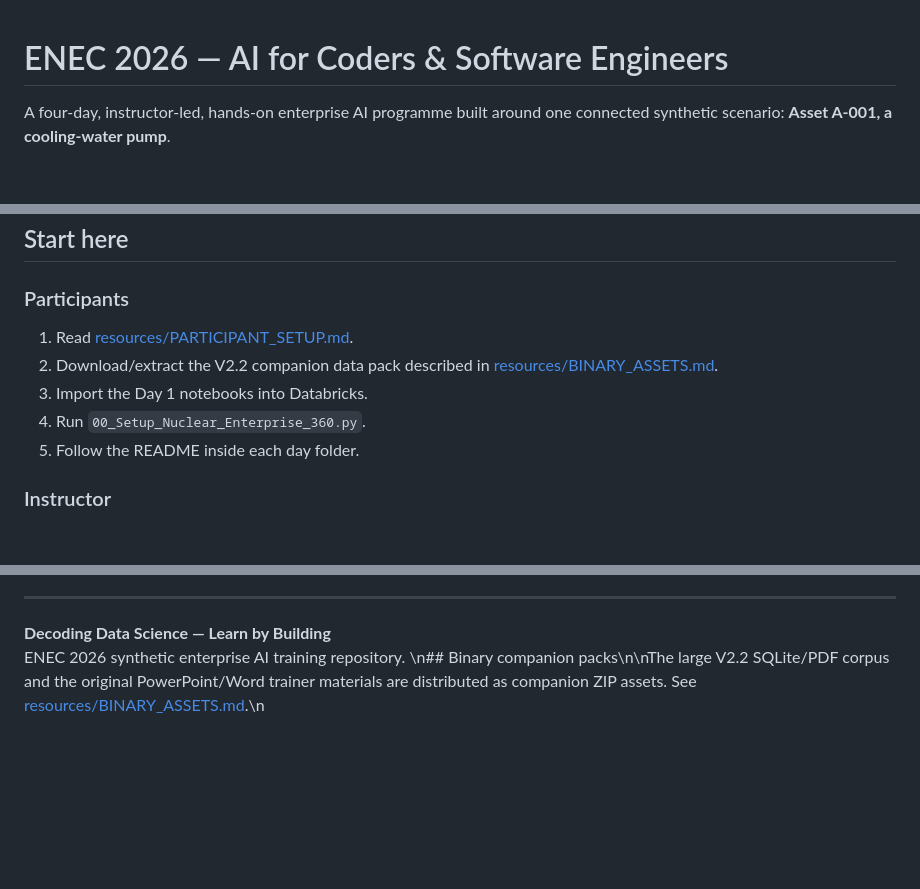
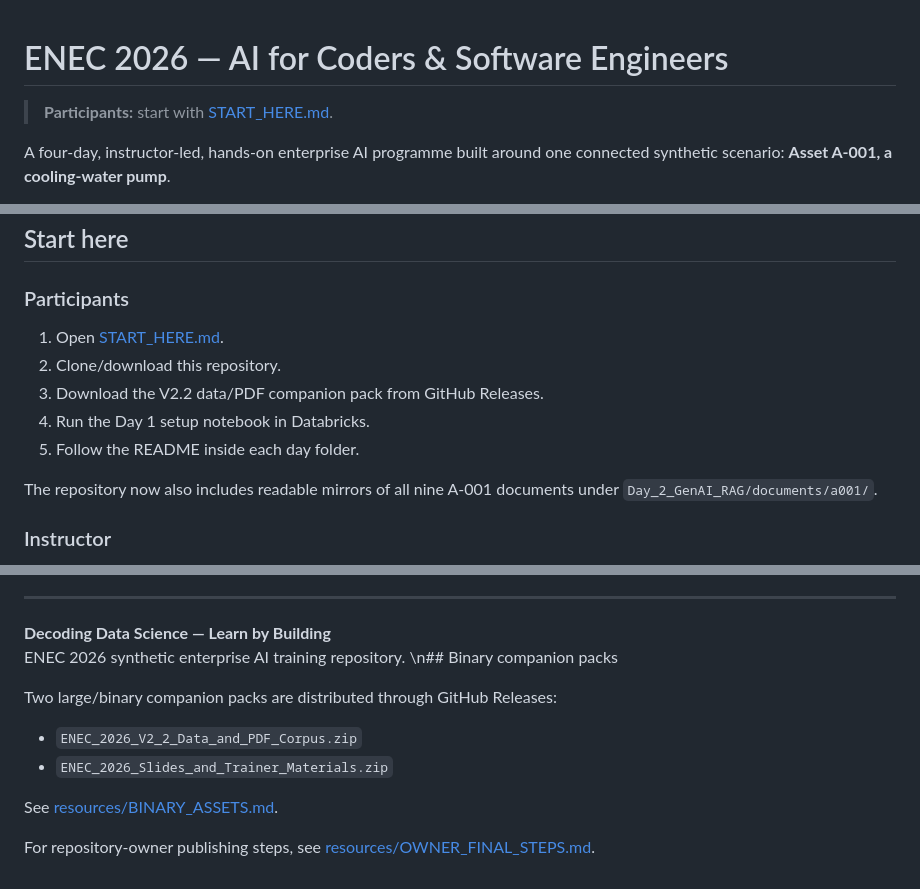
Before and after one commit to Decoding-Data-Science/enec2026, a Markdown page: README.md, 3 parts joined by grey strips. GitHub-like rendering; blank space fills up the shorter version.

Commit message:
Finalize participant-facing guidance in README.md

```diff
--- a/README.md
+++ b/README.md
@@ -1,4 +1,6 @@
 # ENEC 2026 — AI for Coders & Software Engineers
+
+> **Participants:** start with [START_HERE.md](START_HERE.md).
 
 A four-day, instructor-led, hands-on enterprise AI programme built around one connected synthetic scenario: **Asset A-001, a cooling-water pump**.
 
@@ -84,11 +86,13 @@ Recommended workspace folders:
 ## Start here
 
 ### Participants
-1. Read [resources/PARTICIPANT_SETUP.md](resources/PARTICIPANT_SETUP.md).
-2. Download/extract the V2.2 companion data pack described in [resources/BINARY_ASSETS.md](resources/BINARY_ASSETS.md).
-3. Import the Day 1 notebooks into Databricks.
-4. Run `00_Setup_Nuclear_Enterprise_360.py`.
+1. Open [START_HERE.md](START_HERE.md).
+2. Clone/download this repository.
+3. Download the V2.2 data/PDF companion pack from GitHub Releases.
+4. Run the Day 1 setup notebook in Databricks.
 5. Follow the README inside each day folder.
+
+The repository now also includes readable mirrors of all nine A-001 documents under `Day_2_GenAI_RAG/documents/a001/`.
 
 ### Instructor
 1. Read [resources/INSTRUCTOR_RUN_OF_SHOW.md](resources/INSTRUCTOR_RUN_OF_SHOW.md).
@@ -134,4 +138,13 @@ By the end of Day 4, participants should be able to explain and demonstrate how
 
 **Decoding Data Science — Learn by Building**
 ENEC 2026 synthetic enterprise AI training repository.
-\n## Binary companion packs\n\nThe large V2.2 SQLite/PDF corpus and the original PowerPoint/Word trainer materials are distributed as companion ZIP assets. See [resources/BINARY_ASSETS.md](resources/BINARY_ASSETS.md).\n
+\n## Binary companion packs
+
+Two large/binary companion packs are distributed through GitHub Releases:
+
+- `ENEC_2026_V2_2_Data_and_PDF_Corpus.zip`
+- `ENEC_2026_Slides_and_Trainer_Materials.zip`
+
+See [resources/BINARY_ASSETS.md](resources/BINARY_ASSETS.md).
+
+For repository-owner publishing steps, see [resources/OWNER_FINAL_STEPS.md](resources/OWNER_FINAL_STEPS.md).
```
